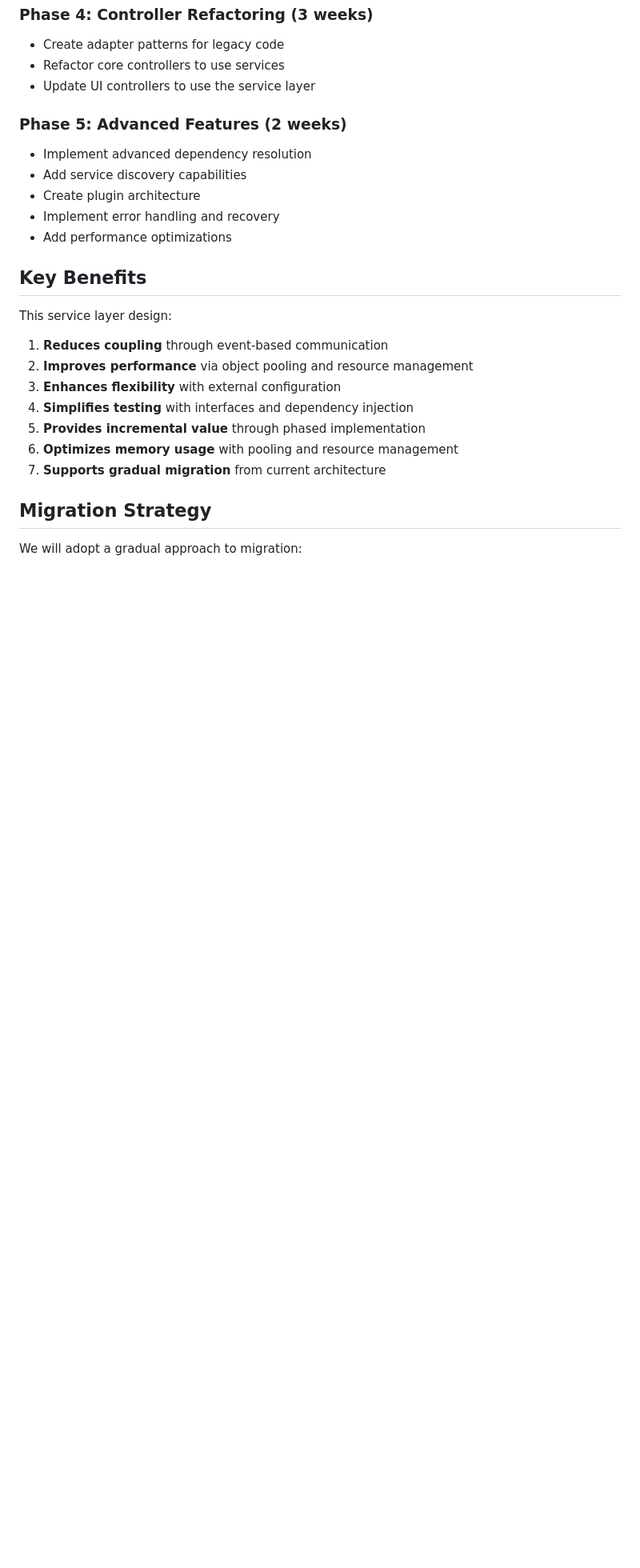
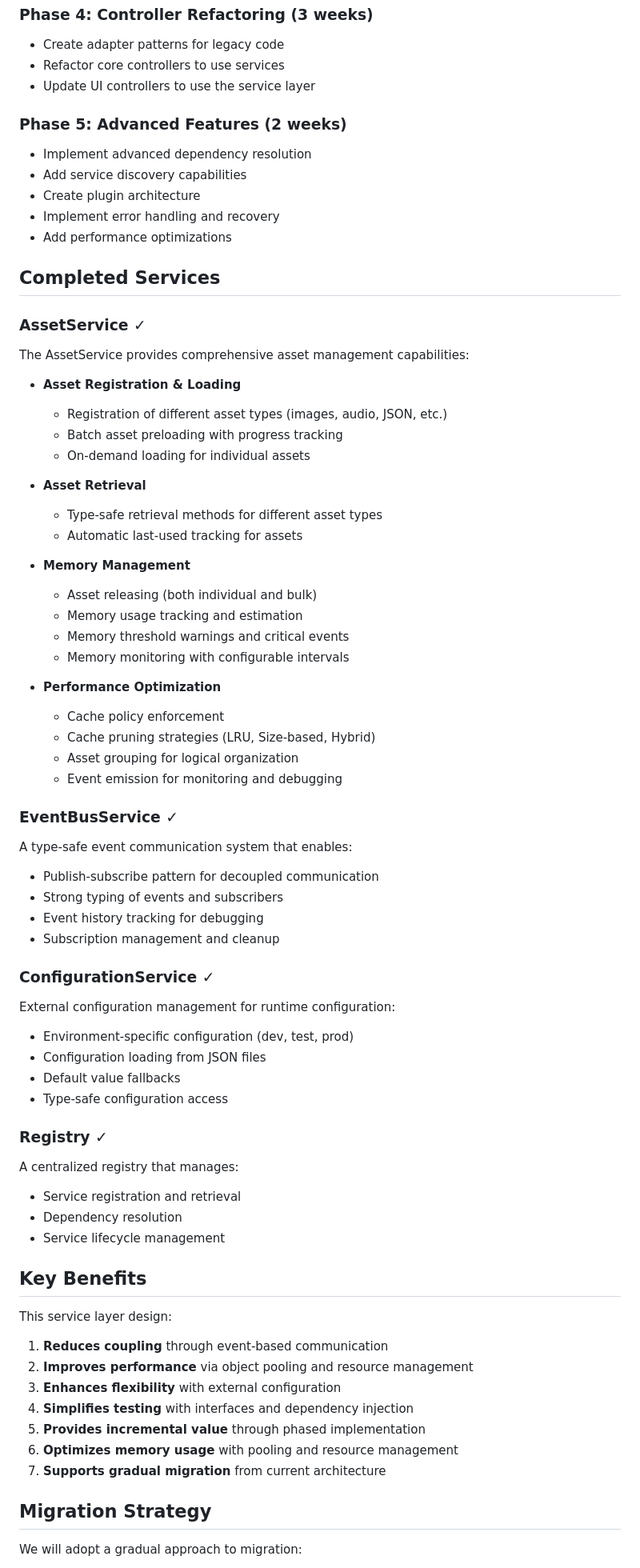
Before and after one commit to wintonmj/Mobile-Game-1, a Markdown page: documents/ServiceLayer-Overview.md, the part around one of its changes. Shown at 80% size. Drawn GitHub-style; blank space fills up the shorter version.

Commit message:
Update documentation to reflect completed work on AssetService

```diff
--- a/documents/ServiceLayer-Overview.md
+++ b/documents/ServiceLayer-Overview.md
@@ -77,6 +77,55 @@ A central registry will manage:
 - Implement error handling and recovery
 - Add performance optimizations
 
+## Completed Services
+
+### AssetService ✓
+The AssetService provides comprehensive asset management capabilities:
+
+- **Asset Registration & Loading**
+  - Registration of different asset types (images, audio, JSON, etc.)
+  - Batch asset preloading with progress tracking
+  - On-demand loading for individual assets
+
+- **Asset Retrieval**
+  - Type-safe retrieval methods for different asset types
+  - Automatic last-used tracking for assets
+
+- **Memory Management**
+  - Asset releasing (both individual and bulk)
+  - Memory usage tracking and estimation
+  - Memory threshold warnings and critical events
+  - Memory monitoring with configurable intervals
+
+- **Performance Optimization**
+  - Cache policy enforcement
+  - Cache pruning strategies (LRU, Size-based, Hybrid)
+  - Asset grouping for logical organization
+  - Event emission for monitoring and debugging
+
+### EventBusService ✓
+A type-safe event communication system that enables:
+
+- Publish-subscribe pattern for decoupled communication
+- Strong typing of events and subscribers
+- Event history tracking for debugging
+- Subscription management and cleanup
+
+### ConfigurationService ✓
+External configuration management for runtime configuration:
+
+- Environment-specific configuration (dev, test, prod)
+- Configuration loading from JSON files
+- Default value fallbacks
+- Type-safe configuration access
+
+### Registry ✓
+A centralized registry that manages:
+
+- Service registration and retrieval
+- Dependency resolution
+- Service lifecycle management
+
 ## Key Benefits
 
 This service layer design:
```
Also changed, not shown: other parts of documents/ServiceLayer-Overview.md (+28 -14 lines), documents/Optimizations.md (+29 -5 lines).
